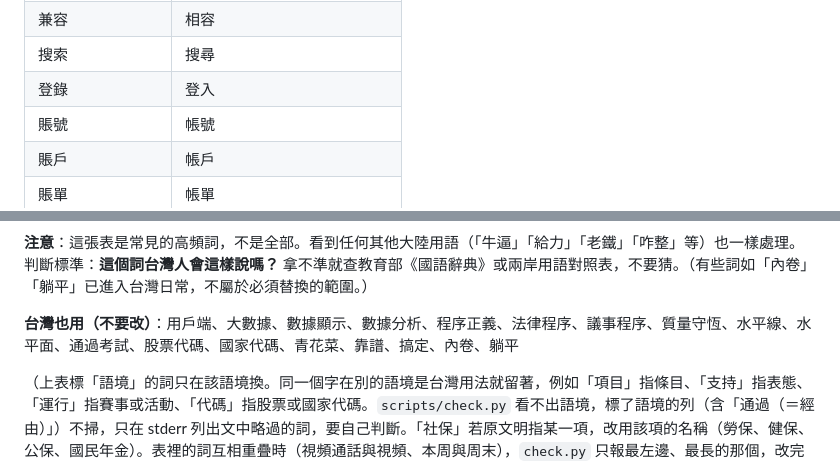
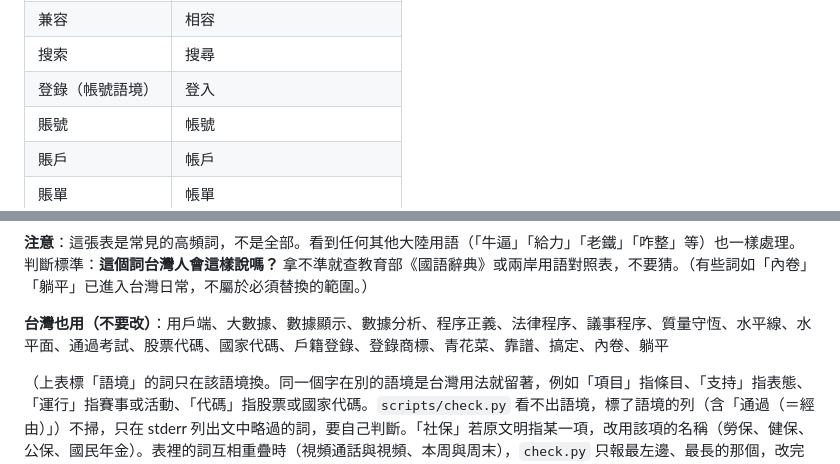
Before and after one commit to acchuang/zh-tw-humanizer, a Markdown page: SKILL.md, 2 parts joined by grey strips. GitHub-like rendering.

Commit message:
fix(skill): scope 登錄→登入 to account context, keep 戶籍登錄/登錄商標
Untagged row rewrote every 登錄, including Taiwan-valid senses.
check.py now skips it and lists it on stderr like other context rows.

Co-Authored-By: Claude Sonnet 5.5 <noreply@anthropic.com>

```diff
--- a/SKILL.md
+++ b/SKILL.md
@@ -643,7 +643,7 @@ metadata:
 | 字節 | 位元組 |
 | 兼容 | 相容 |
 | 搜索 | 搜尋 |
-| 登錄 | 登入 |
+| 登錄（帳號語境） | 登入 |
 | 賬號 | 帳號 |
 | 賬戶 | 帳戶 |
 | 賬單 | 帳單 |
@@ -741,7 +741,7 @@ metadata:
 
 **注意**：這張表是常見的高頻詞，不是全部。看到任何其他大陸用語（「牛逼」「給力」「老鐵」「咋整」等）也一樣處理。判斷標準：**這個詞台灣人會這樣說嗎？** 拿不準就查教育部《國語辭典》或兩岸用語對照表，不要猜。（有些詞如「內卷」「躺平」已進入台灣日常，不屬於必須替換的範圍。）
 
-**台灣也用（不要改）**：用戶端、大數據、數據顯示、數據分析、程序正義、法律程序、議事程序、質量守恆、水平線、水平面、通過考試、股票代碼、國家代碼、青花菜、靠譜、搞定、內卷、躺平
+**台灣也用（不要改）**：用戶端、大數據、數據顯示、數據分析、程序正義、法律程序、議事程序、質量守恆、水平線、水平面、通過考試、股票代碼、國家代碼、戶籍登錄、登錄商標、青花菜、靠譜、搞定、內卷、躺平
 
 （上表標「語境」的詞只在該語境換。同一個字在別的語境是台灣用法就留著，例如「項目」指條目、「支持」指表態、「運行」指賽事或活動、「代碼」指股票或國家代碼。`scripts/check.py` 看不出語境，標了語境的列（含「通過（＝經由）」）不掃，只在 stderr 列出文中略過的詞，要自己判斷。「社保」若原文明指某一項，改用該項的名稱（勞保、健保、公保、國民年金）。表裡的詞互相重疊時（視頻通話與視頻、本周與周末），`check.py` 只報最左邊、最長的那個，改完再掃一次。）
 
```
